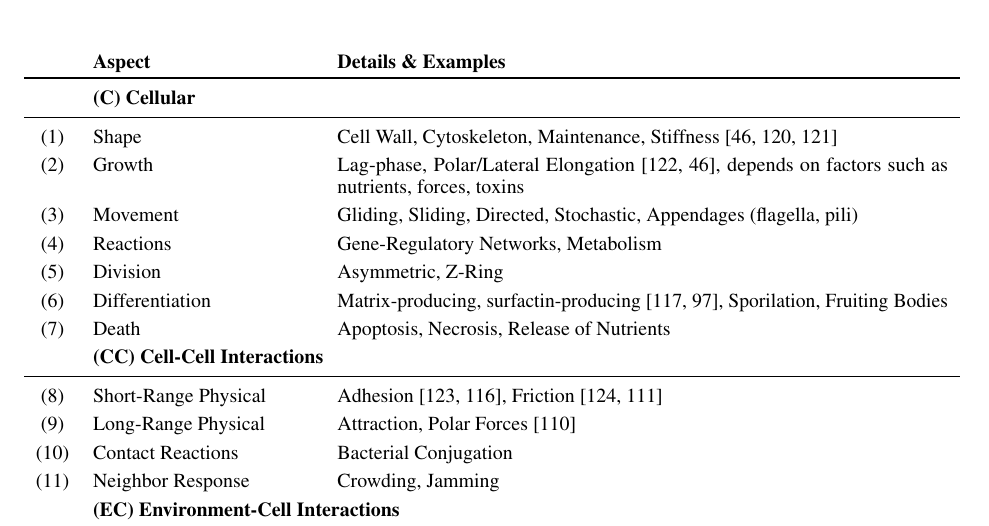
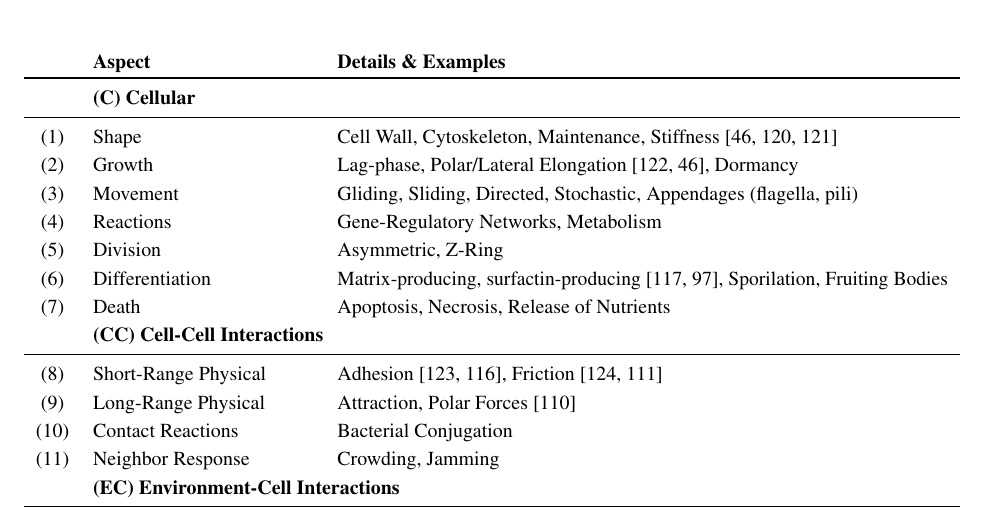
Before and after one commit to jonaspleyer/2025-rod-shaped-bacteria-review, a LaTeX paper (main.tex): part of page 8 of 24, cut so that both start at the same text. Compiled offline with pdfLaTeX.

Commit message:
fixup! replace table with new one

```diff
--- a/main.tex
+++ b/main.tex
@@ -333,7 +333,7 @@ The dense package of cells in a biofilm relies on spatial organization, which is
         &\multicolumn{2}{l}{\textbf{(C) Cellular}}\\
         \midrule
         \asp & Shape & Cell Wall, Cytoskeleton, Maintenance, Stiffness~\cite{Takeuchi2005,Ursell2014,Amir2014_2}\\
-        \asp & Growth & Lag-phase, Polar/Lateral Elongation~\cite{Robert2014,Takeuchi2005}, depends on factors such as nutrients, forces, toxins\\
+        \asp & Growth & Lag-phase, Polar/Lateral Elongation~\cite{Robert2014,Takeuchi2005}, Dormancy\\
         \asp & Movement & Gliding, Sliding, Directed, Stochastic, Appendages (flagella, pili)\\
         \asp & Reactions & Gene-Regulatory Networks, Metabolism\\
         \asp & Division & Asymmetric, Z-Ring\\
```
